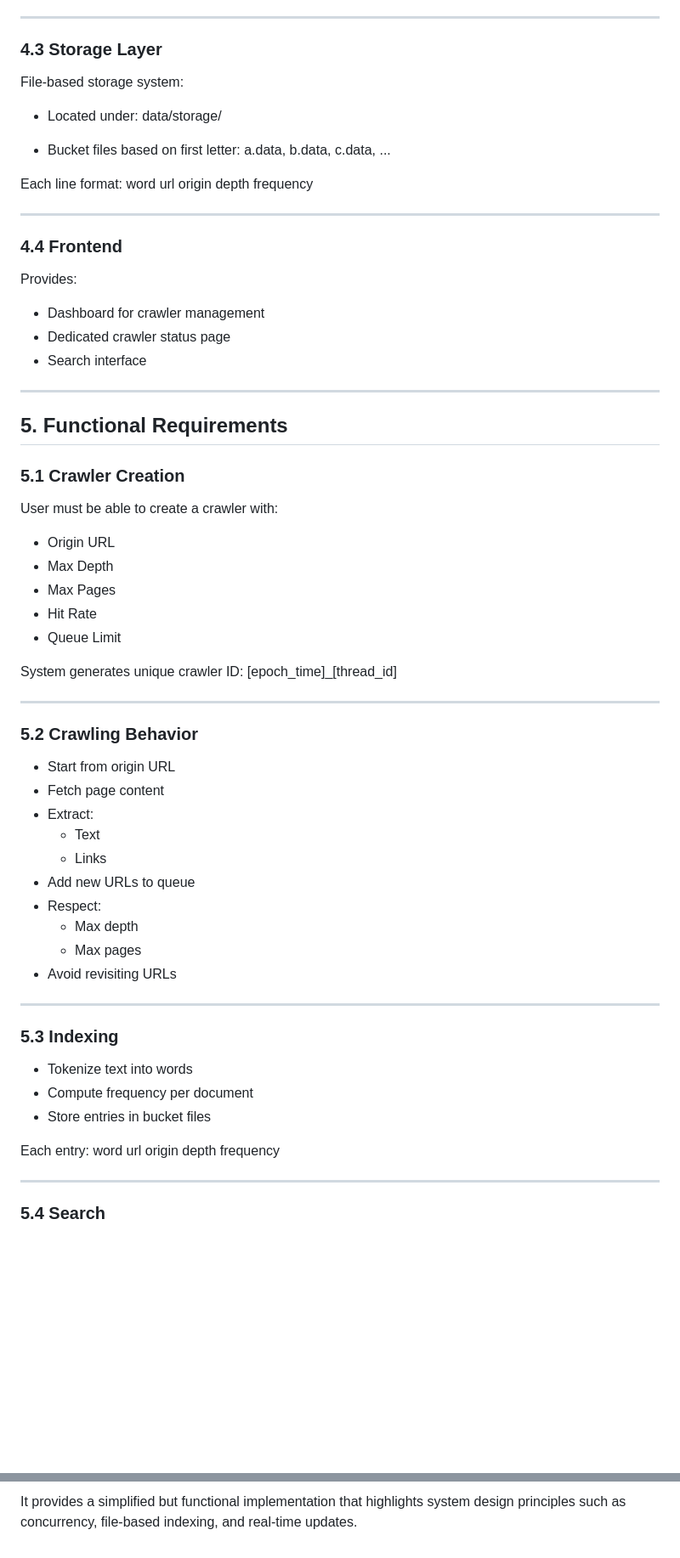
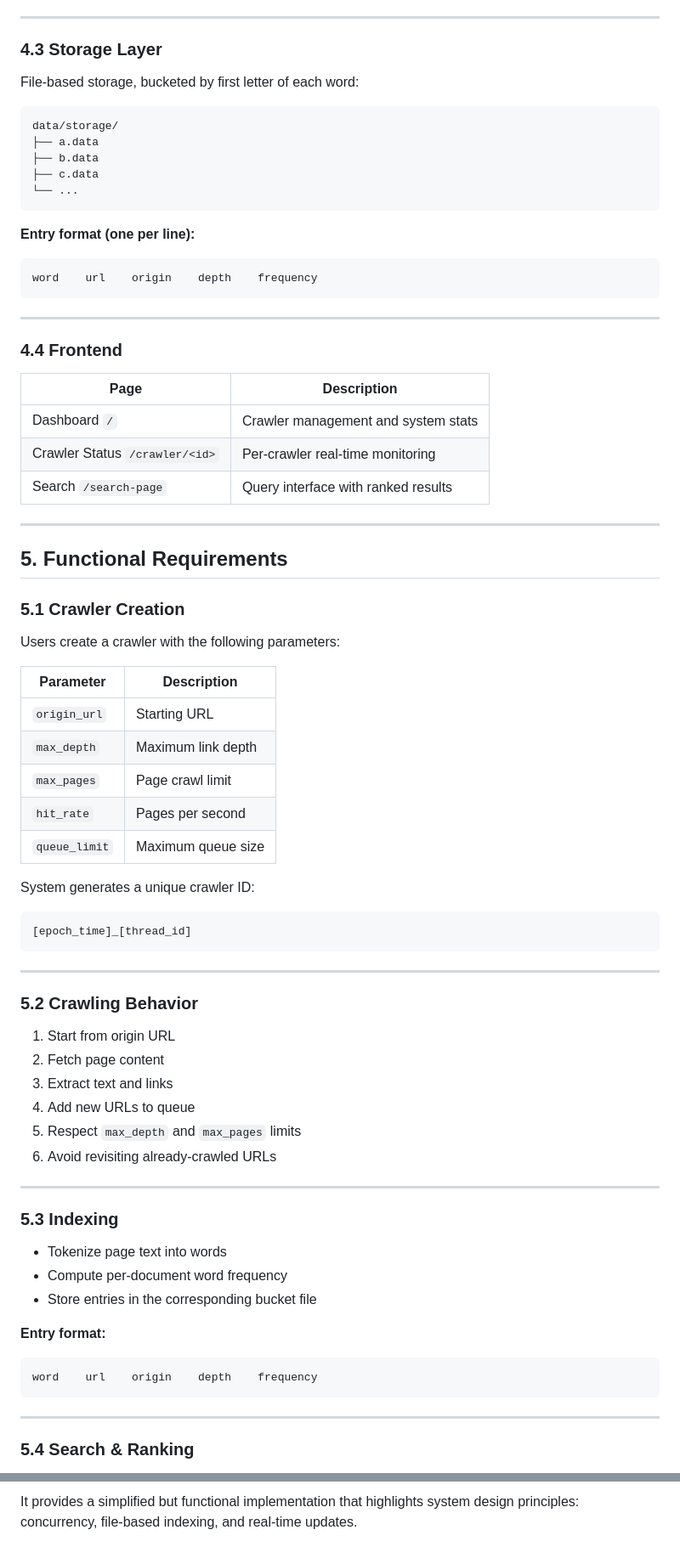
Before and after one commit to itu-itis23-baranr22/crawler, a Markdown page: product_prd.md, 2 parts joined by grey strips. Shown at 85% size. Drawn GitHub-style; blank space fills up the shorter version.

````diff
--- a/product_prd.md
+++ b/product_prd.md
@@ -75,24 +73,31 @@ Responsible for:
 
 ### 4.3 Storage Layer
 
-File-based storage system:
+File-based storage, bucketed by first letter of each word:
 
-- Located under: data/storage/
+```
+data/storage/
+├── a.data
+├── b.data
+├── c.data
+└── ...
+```
 
-- Bucket files based on first letter: a.data, b.data, c.data, ...
+**Entry format (one per line):**
 
-
-Each line format: word url origin depth frequency
-
+```
+word    url    origin    depth    frequency
+```
 
 ---
 
 ### 4.4 Frontend
 
-Provides:
-- Dashboard for crawler management
-- Dedicated crawler status page
-- Search interface
+| Page | Description |
+|---|---|
+| Dashboard `/` | Crawler management and system stats |
+| Crawler Status `/crawler/<id>` | Per-crawler real-time monitoring |
+| Search `/search-page` | Query interface with ranked results |
 
 ---
 
@@ -100,43 +105,47 @@ Provides:
 
 ### 5.1 Crawler Creation
 
-User must be able to create a crawler with:
-- Origin URL
-- Max Depth
-- Max Pages
-- Hit Rate
-- Queue Limit
+Users create a crawler with the following parameters:
 
-System generates unique crawler ID: [epoch_time]_[thread_id]
+| Parameter | Description |
+|---|---|
+| `origin_url` | Starting URL |
+| `max_depth` | Maximum link depth |
+| `max_pages` | Page crawl limit |
+| `hit_rate` | Pages per second |
+| `queue_limit` | Maximum queue size |
 
+System generates a unique crawler ID:
+
+```
+[epoch_time]_[thread_id]
+```
 
 ---
 
 ### 5.2 Crawling Behavior
 
-- Start from origin URL
-- Fetch page content
-- Extract:
-  - Text
-  - Links
-- Add new URLs to queue
-- Respect:
-  - Max depth
-  - Max pages
-- Avoid revisiting URLs
+1. Start from origin URL
+2. Fetch page content
+3. Extract text and links
+4. Add new URLs to queue
+5. Respect `max_depth` and `max_pages` limits
+6. Avoid revisiting already-crawled URLs
 
 ---
 
 ### 5.3 Indexing
 
-- Tokenize text into words
-- Compute frequency per document
-- Store entries in bucket files
+- Tokenize page text into words
+- Compute per-document word frequency
+- Store entries in the corresponding bucket file
 
-Each entry: word url origin depth frequency
-
+**Entry format:**
+```
+word    url    origin    depth    frequency
+```
 
 ---
 
-### 5.4 Search
+### 5.4 Search & Ranking
 
@@ -280,2 +290,2 @@ This system demonstrates the core components of a search engine:
 
-It provides a simplified but functional implementation that highlights system design principles such as concurrency, file-based indexing, and real-time updates.
+It provides a simplified but functional implementation that highlights system design principles: concurrency, file-based indexing, and real-time updates.
````
Also changed, not shown: other parts of product_prd.md (+112 -113 lines).
